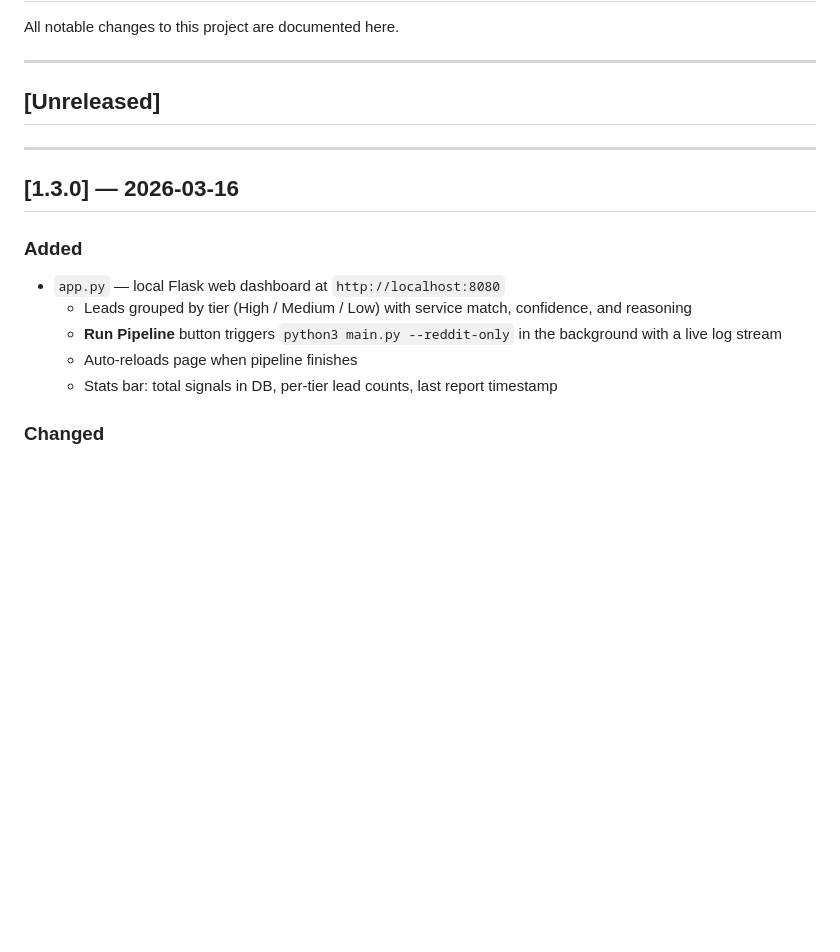
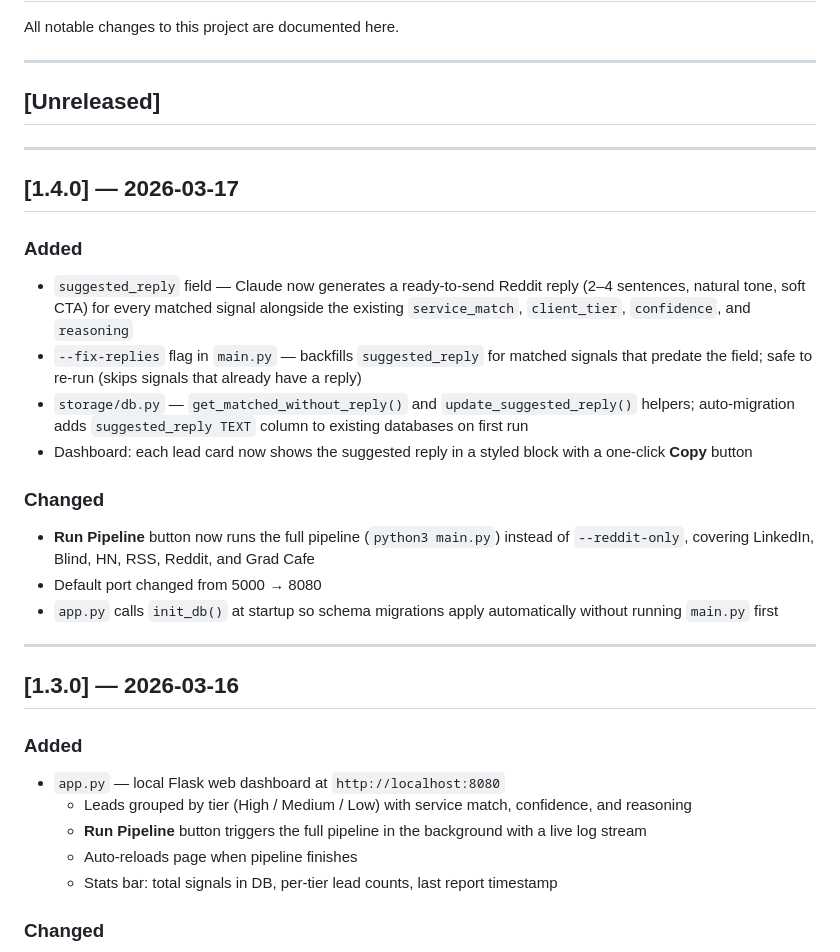
Before and after one commit to dongzhang84/socrates-finds-you, a Markdown page: CHANGELOG.md, the part around the change. Rendered like a GitHub page; blank space fills up the shorter version.

```diff
--- a/CHANGELOG.md
+++ b/CHANGELOG.md
@@ -8,12 +8,27 @@ All notable changes to this project are documented here.
 
 ---
 
+## [1.4.0] — 2026-03-17
+
+### Added
+- `suggested_reply` field — Claude now generates a ready-to-send Reddit reply (2–4 sentences, natural tone, soft CTA) for every matched signal alongside the existing `service_match`, `client_tier`, `confidence`, and `reasoning`
+- `--fix-replies` flag in `main.py` — backfills `suggested_reply` for matched signals that predate the field; safe to re-run (skips signals that already have a reply)
+- `storage/db.py` — `get_matched_without_reply()` and `update_suggested_reply()` helpers; auto-migration adds `suggested_reply TEXT` column to existing databases on first run
+- Dashboard: each lead card now shows the suggested reply in a styled block with a one-click **Copy** button
+
+### Changed
+- **Run Pipeline** button now runs the full pipeline (`python3 main.py`) instead of `--reddit-only`, covering LinkedIn, Blind, HN, RSS, Reddit, and Grad Cafe
+- Default port changed from 5000 → 8080
+- `app.py` calls `init_db()` at startup so schema migrations apply automatically without running `main.py` first
+
+---
+
 ## [1.3.0] — 2026-03-16
 
 ### Added
 - `app.py` — local Flask web dashboard at `http://localhost:8080`
   - Leads grouped by tier (High / Medium / Low) with service match, confidence, and reasoning
-  - **Run Pipeline** button triggers `python3 main.py --reddit-only` in the background with a live log stream
+  - **Run Pipeline** button triggers the full pipeline in the background with a live log stream
   - Auto-reloads page when pipeline finishes
   - Stats bar: total signals in DB, per-tier lead counts, last report timestamp
 
```
Also changed, not shown: README.md (+13 -11 lines), images/screenshot_2.png (added).
